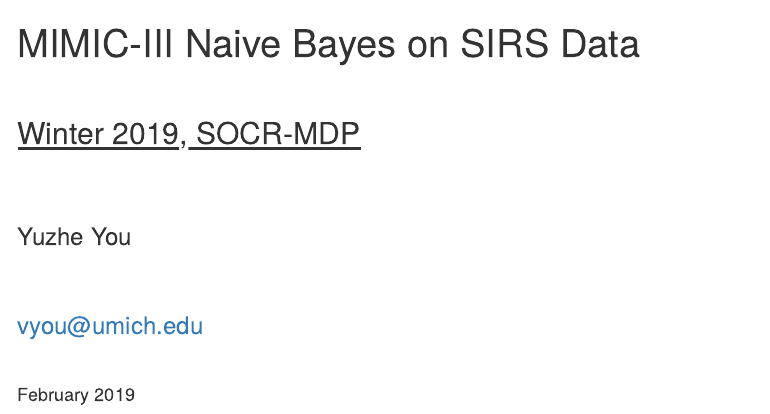
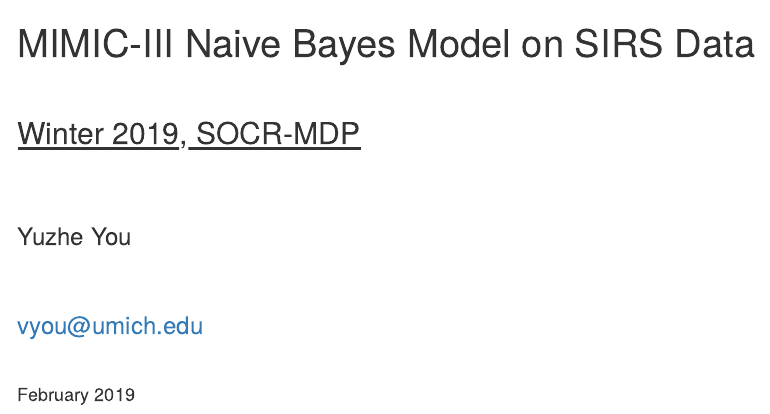
Before and after one commit to yyou22/SIRS-Naive-Bayes, an R Markdown document (Naive Bayes.Rmd): the page in a window 1100 px wide, from its top. Rendered offline with R 4.5, knitr and Pandoc, with nearby package versions; menus at the side of the page are left out; long lines of code are wrapped.

```diff
--- a/Naive Bayes.Rmd
+++ b/Naive Bayes.Rmd
@@ -1,5 +1,5 @@
 ---
-title: "MIMIC-III Naive Bayes on SIRS Data"
+title: "MIMIC-III Naive Bayes Model on SIRS Data"
 author: "<h3><p>Yuzhe You</p><p>vyou@umich.edu</p></h3>"
 date: "`r format(Sys.time(), '%B %Y')`"
 output:
```
